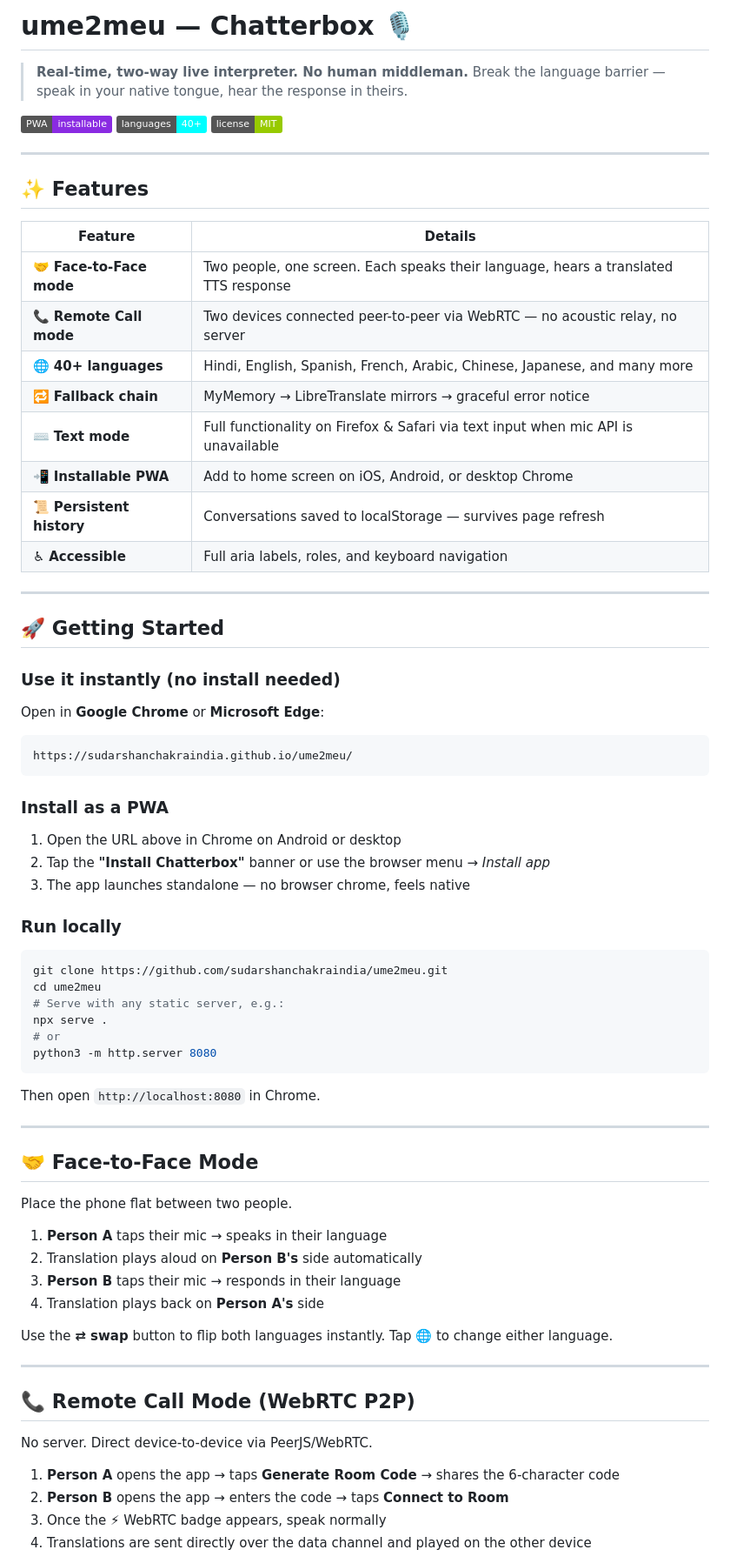
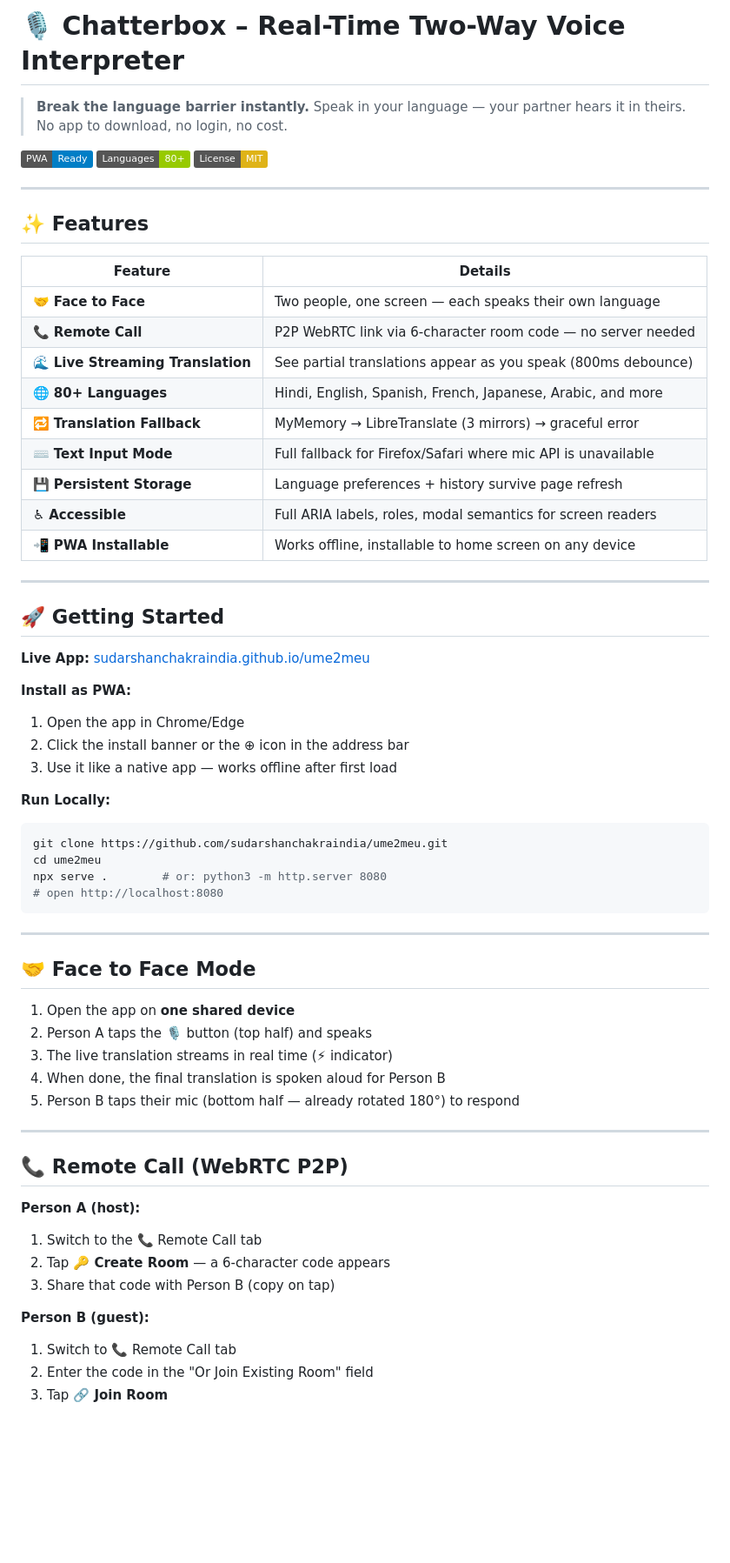
Before and after one commit to sudarshanchakraindia/ume2meu, a Markdown page: README.md, the part around one of its changes. Shown at 87% size. GitHub-like rendering; badges without logos; blank space fills up the shorter version.

Commit message:
Update README: add streaming translation, live app URL, new roadmap
Updated README to reflect new features and improvements.

````diff
--- a/README.md
+++ b/README.md
@@ -1,11 +1,10 @@
-# ume2meu — Chatterbox 🎙️
+# 🎙️ Chatterbox – Real-Time Two-Way Voice Interpreter
 
-> **Real-time, two-way live interpreter. No human middleman.**
-> Break the language barrier — speak in your native tongue, hear the response in theirs.
+> **Break the language barrier instantly.** Speak in your language — your partner hears it in theirs. No app to download, no login, no cost.
 
-[![PWA](https://img.shields.io/badge/PWA-installable-blueviolet)](https://sudarshanchakraindia.github.io/ume2meu/)
-[![Languages](https://img.shields.io/badge/languages-40%2B-cyan)](https://sudarshanchakraindia.github.io/ume2meu/)
-[![License](https://img.shields.io/badge/license-MIT-green)](LICENSE)
+[![PWA Ready](https://img.shields.io/badge/PWA-Ready-blue?logo=pwa)](https://sudarshanchakraindia.github.io/ume2meu/)
+[![Languages](https://img.shields.io/badge/Languages-80%2B-green)](https://sudarshanchakraindia.github.io/ume2meu/)
+[![License: MIT](https://img.shields.io/badge/License-MIT-yellow)](LICENSE)
 
 ---
 
@@ -13,62 +12,56 @@
 
 | Feature | Details |
 |---|---|
-| 🤝 **Face-to-Face mode** | Two people, one screen. Each speaks their language, hears a translated TTS response |
-| 📞 **Remote Call mode** | Two devices connected peer-to-peer via WebRTC — no acoustic relay, no server |
-| 🌐 **40+ languages** | Hindi, English, Spanish, French, Arabic, Chinese, Japanese, and many more |
-| 🔁 **Fallback chain** | MyMemory → LibreTranslate mirrors → graceful error notice |
-| ⌨️ **Text mode** | Full functionality on Firefox & Safari via text input when mic API is unavailable |
-| 📲 **Installable PWA** | Add to home screen on iOS, Android, or desktop Chrome |
-| 📜 **Persistent history** | Conversations saved to localStorage — survives page refresh |
-| ♿ **Accessible** | Full aria labels, roles, and keyboard navigation |
+| 🤝 **Face to Face** | Two people, one screen — each speaks their own language |
+| 📞 **Remote Call** | P2P WebRTC link via 6-character room code — no server needed |
+| 🌊 **Live Streaming Translation** | See partial translations appear as you speak (800ms debounce) |
+| 🌐 **80+ Languages** | Hindi, English, Spanish, French, Japanese, Arabic, and more |
+| 🔁 **Translation Fallback** | MyMemory → LibreTranslate (3 mirrors) → graceful error |
+| ⌨️ **Text Input Mode** | Full fallback for Firefox/Safari where mic API is unavailable |
+| 💾 **Persistent Storage** | Language preferences + history survive page refresh |
+| ♿ **Accessible** | Full ARIA labels, roles, modal semantics for screen readers |
+| 📲 **PWA Installable** | Works offline, installable to home screen on any device |
 
 ---
 
 ## 🚀 Getting Started
 
-### Use it instantly (no install needed)
-Open in **Google Chrome** or **Microsoft Edge**:
-```
-https://sudarshanchakraindia.github.io/ume2meu/
-```
+**Live App:** [sudarshanchakraindia.github.io/ume2meu](https://sudarshanchakraindia.github.io/ume2meu/)
 
-### Install as a PWA
-1. Open the URL above in Chrome on Android or desktop
-2. Tap the **"Install Chatterbox"** banner or use the browser menu → *Install app*
-3. The app launches standalone — no browser chrome, feels native
+**Install as PWA:**
+1. Open the app in Chrome/Edge
+2. Click the install banner or the ⊕ icon in the address bar
+3. Use it like a native app — works offline after first load
 
-### Run locally
+**Run Locally:**
 ```bash
 git clone https://github.com/sudarshanchakraindia/ume2meu.git
 cd ume2meu
-# Serve with any static server, e.g.:
-npx serve .
-# or
-python3 -m http.server 8080
+npx serve .        # or: python3 -m http.server 8080
+# open http://localhost:8080
 ```
-Then open `http://localhost:8080` in Chrome.
 
 ---
 
-## 🤝 Face-to-Face Mode
+## 🤝 Face to Face Mode
 
-Place the phone flat between two people.
-
-1. **Person A** taps their mic → speaks in their language
-2. Translation plays aloud on **Person B's** side automatically
-3. **Person B** taps their mic → responds in their language
-4. Translation plays back on **Person A's** side
-
-Use the **⇄ swap** button to flip both languages instantly. Tap 🌐 to change either language.
+1. Open the app on **one shared device**
+2. Person A taps the 🎙️ button (top half) and speaks
+3. The live translation streams in real time (⚡ indicator)
+4. When done, the final translation is spoken aloud for Person B
+5. Person B taps their mic (bottom half — already rotated 180°) to respond
 
 ---
 
-## 📞 Remote Call Mode (WebRTC P2P)
+## 📞 Remote Call (WebRTC P2P)
 
-No server. Direct device-to-device via PeerJS/WebRTC.
+**Person A (host):**
+1. Switch to the 📞 Remote Call tab
+2. Tap **🔑 Create Room** — a 6-character code appears
+3. Share that code with Person B (copy on tap)
 
-1. **Person A** opens the app → taps **Generate Room Code** → shares the 6-character code
-2. **Person B** opens the app → enters the code → taps **Connect to Room**
-3. Once the ⚡ WebRTC badge appears, speak normally
-4. Translations are sent directly over the data channel and played on the other device
+**Person B (guest):**
+1. Switch to 📞 Remote Call tab
+2. Enter the code in the "Or Join Existing Room" field
+3. Tap **🔗 Join Room**
 
````
Also changed, not shown: other parts of README.md (+36 -29 lines).
